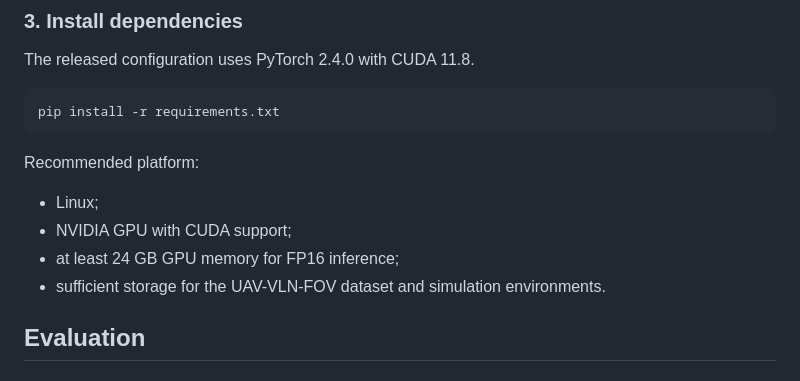
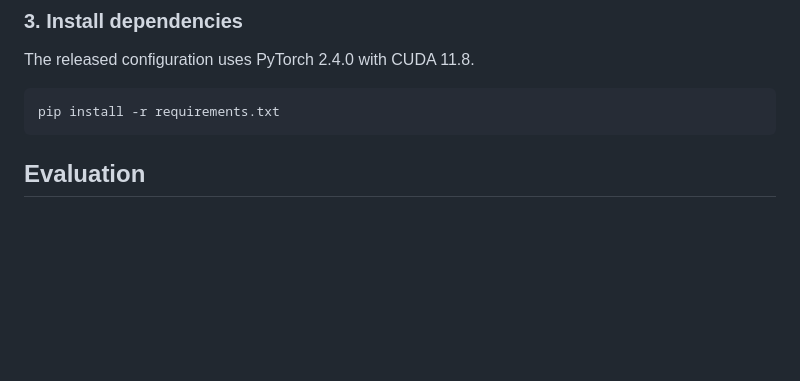
Before and after one commit to xuefanfu/DBFly, a Markdown page: README.md, the part around the change. Drawn GitHub-style; blank space fills up the shorter version.

````diff
--- a/README.md
+++ b/README.md
@@ -165,13 +165,6 @@ The released configuration uses PyTorch 2.4.0 with CUDA 11.8.
 pip install -r requirements.txt
 ```
 
-Recommended platform:
-
-- Linux;
-- NVIDIA GPU with CUDA support;
-- at least 24 GB GPU memory for FP16 inference;
-- sufficient storage for the UAV-VLN-FOV dataset and simulation environments.
-
 ## Evaluation
 
 ###  Run closed-loop evaluation
````
